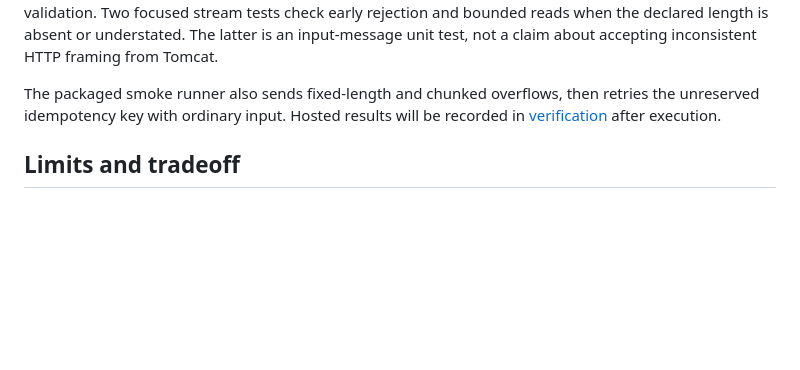
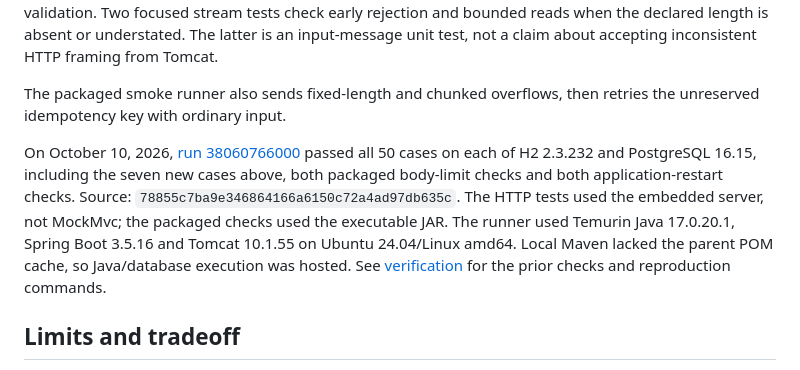
Before and after one commit to harshaattili-human/reconledger, a Markdown page: docs/request-bounds.md, the part around the change. Drawn GitHub-style; blank space fills up the shorter version.

```diff
--- a/docs/request-bounds.md
+++ b/docs/request-bounds.md
@@ -33,8 +33,17 @@ length is absent or understated. The latter is an input-message unit test, not a
 claim about accepting inconsistent HTTP framing from Tomcat.
 
 The packaged smoke runner also sends fixed-length and chunked overflows, then
-retries the unreserved idempotency key with ordinary input. Hosted results will be
-recorded in [verification](verification.md) after execution.
+retries the unreserved idempotency key with ordinary input.
+
+On October 10, 2026, [run 38060766000](https://github.com/harshaattili-human/reconledger/actions/runs/38060766000)
+passed all 50 cases on each of H2 2.3.232 and PostgreSQL 16.15, including the seven
+new cases above, both packaged body-limit checks and both application-restart
+checks. Source: `78855c7ba9e346864166a6150c72a4ad97db635c`. The HTTP tests used
+the embedded server, not MockMvc; the packaged checks used the executable JAR.
+The runner used Temurin Java 17.0.20.1, Spring Boot 3.5.16 and Tomcat 10.1.55 on
+Ubuntu 24.04/Linux amd64.
+Local Maven lacked the parent POM cache, so Java/database execution was hosted.
+See [verification](verification.md) for the prior checks and reproduction commands.
 
 ## Limits and tradeoff
 
```
Also changed, not shown: docs/verification.md (+18 -1 lines).
